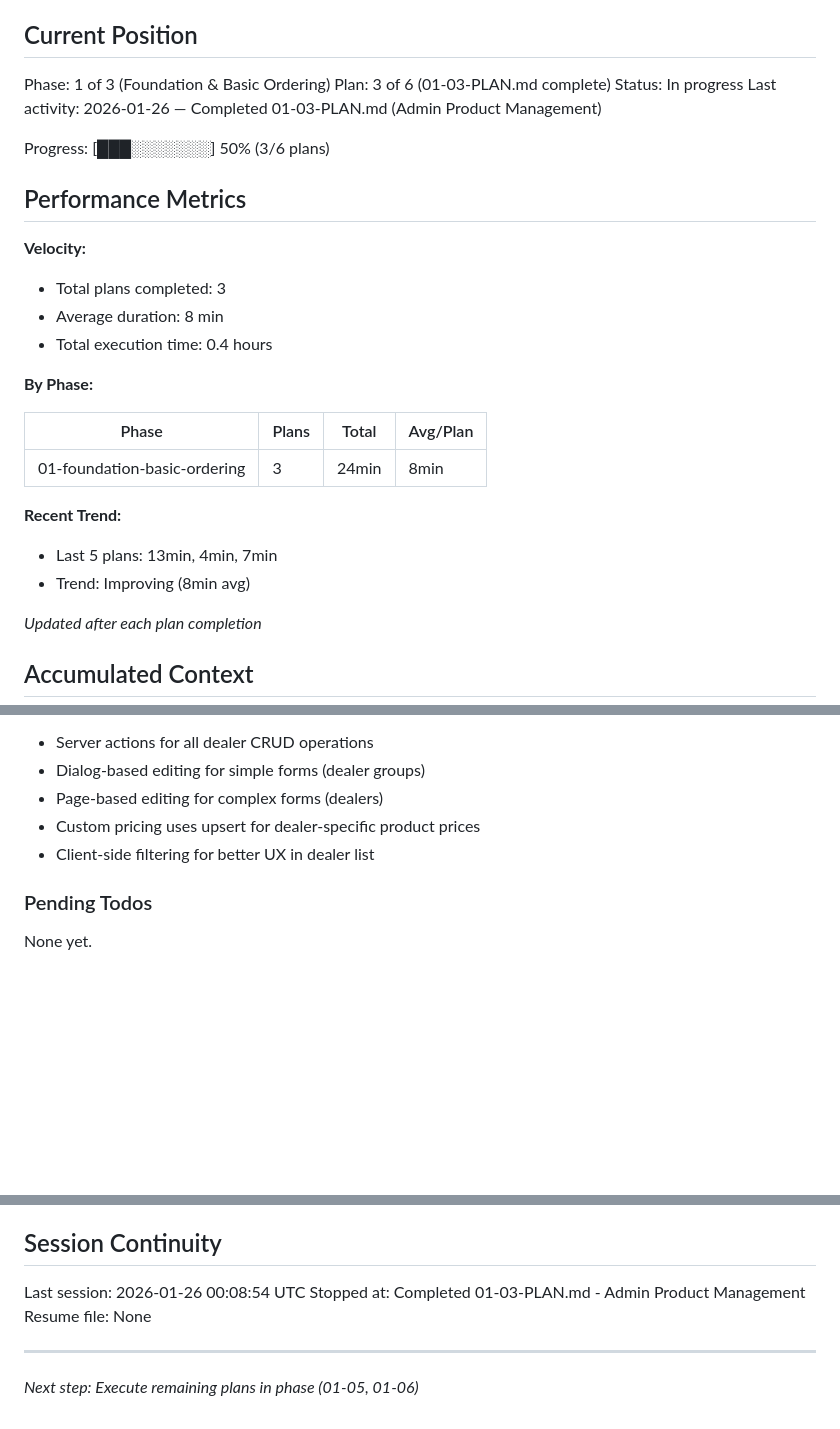
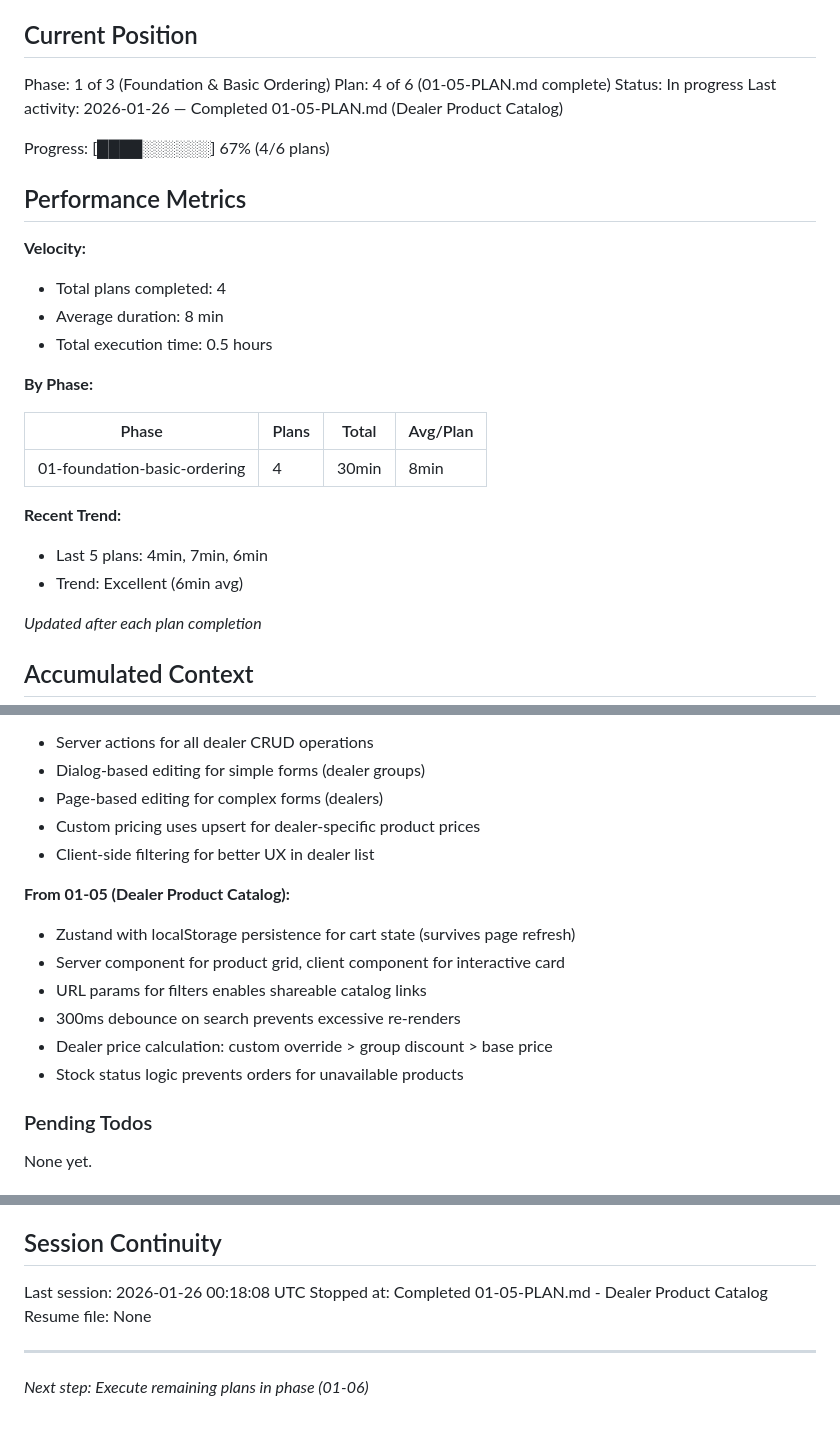
Before and after one commit to cagri4/bayi-yonetimi, a Markdown page: .planning/STATE.md, 3 parts joined by grey strips. Drawn GitHub-style; blank space fills up the shorter version.

Commit message:
docs(01-05): complete dealer product catalog plan
Tasks completed: 4/4
- Task 1: Create Zustand cart store with persistence
- Task 2: Create catalog server actions with dealer pricing
- Task 3: Create dealer layout and catalog page structure
- Task 4: Create product grid and card components

SUMMARY: .planning/phases/01-foundation-basic-ordering/01-05-SUMMARY.md

```diff
--- a/.planning/STATE.md
+++ b/.planning/STATE.md
@@ -11,28 +11,28 @@ See: .planning/PROJECT.md (updated 2025-01-25)
 ## Current Position
 
 Phase: 1 of 3 (Foundation & Basic Ordering)
-Plan: 3 of 6 (01-03-PLAN.md complete)
+Plan: 4 of 6 (01-05-PLAN.md complete)
 Status: In progress
-Last activity: 2026-01-26 — Completed 01-03-PLAN.md (Admin Product Management)
+Last activity: 2026-01-26 — Completed 01-05-PLAN.md (Dealer Product Catalog)
 
-Progress: [███░░░░░░░] 50% (3/6 plans)
+Progress: [████░░░░░░] 67% (4/6 plans)
 
 ## Performance Metrics
 
 **Velocity:**
-- Total plans completed: 3
+- Total plans completed: 4
 - Average duration: 8 min
-- Total execution time: 0.4 hours
+- Total execution time: 0.5 hours
 
 **By Phase:**
 
 | Phase | Plans | Total | Avg/Plan |
 |-------|-------|-------|----------|
-| 01-foundation-basic-ordering | 3 | 24min | 8min |
+| 01-foundation-basic-ordering | 4 | 30min | 8min |
 
 **Recent Trend:**
-- Last 5 plans: 13min, 4min, 7min
-- Trend: Improving (8min avg)
+- Last 5 plans: 4min, 7min, 6min
+- Trend: Excellent (6min avg)
 
 *Updated after each plan completion*
 
@@ -78,6 +78,14 @@ Recent decisions affecting current work:
 - Custom pricing uses upsert for dealer-specific product prices
 - Client-side filtering for better UX in dealer list
 
+**From 01-05 (Dealer Product Catalog):**
+- Zustand with localStorage persistence for cart state (survives page refresh)
+- Server component for product grid, client component for interactive card
+- URL params for filters enables shareable catalog links
+- 300ms debounce on search prevents excessive re-renders
+- Dealer price calculation: custom override > group discount > base price
+- Stock status logic prevents orders for unavailable products
+
 ### Pending Todos
 
 None yet.
@@ -103,9 +111,9 @@ None blocking immediate development work.
 
 ## Session Continuity
 
-Last session: 2026-01-26 00:08:54 UTC
-Stopped at: Completed 01-03-PLAN.md - Admin Product Management
+Last session: 2026-01-26 00:18:08 UTC
+Stopped at: Completed 01-05-PLAN.md - Dealer Product Catalog
 Resume file: None
 
 ---
-*Next step: Execute remaining plans in phase (01-05, 01-06)*
+*Next step: Execute remaining plans in phase (01-06)*
```
Also changed, not shown: 1 other file.
